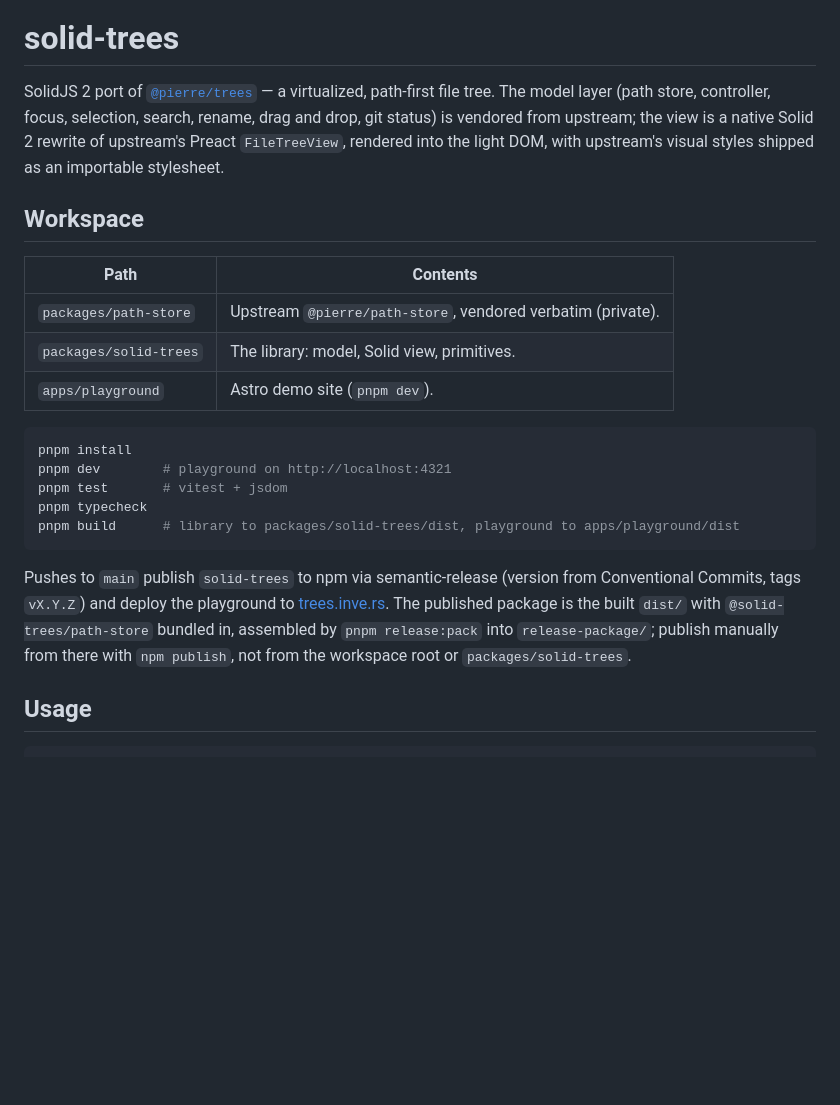
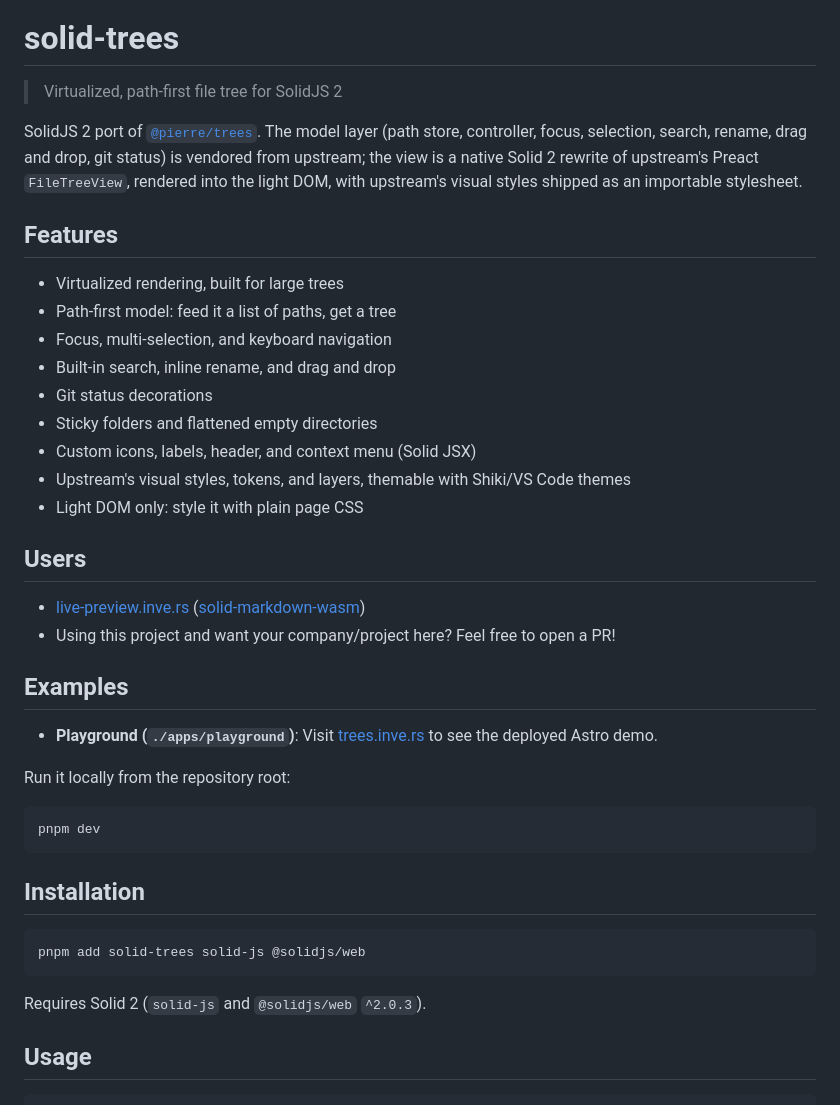
Before and after one commit to zeon256/solid-trees, a Markdown page: README.md, the part around one of its changes. Rendered like a GitHub page; blank space fills up the shorter version.

````diff
--- a/README.md
+++ b/README.md
@@ -1,34 +12,47 @@
 # solid-trees
 
-SolidJS 2 port of [`@pierre/trees`](https://trees.software) — a virtualized,
-path-first file tree. The model layer (path store, controller, focus, selection,
-search, rename, drag and drop, git status) is vendored from upstream; the view
-is a native Solid 2 rewrite of upstream's Preact `FileTreeView`, rendered into
-the light DOM, with upstream's visual styles shipped as an importable
-stylesheet.
+> Virtualized, path-first file tree for SolidJS 2
 
-## Workspace
+SolidJS 2 port of [`@pierre/trees`](https://trees.software). The model layer
+(path store, controller, focus, selection, search, rename, drag and drop, git
+status) is vendored from upstream; the view is a native Solid 2 rewrite of
+upstream's Preact `FileTreeView`, rendered into the light DOM, with upstream's
+visual styles shipped as an importable stylesheet.
 
-| Path                   | Contents                                                    |
-| ---------------------- | ----------------------------------------------------------- |
-| `packages/path-store`  | Upstream `@pierre/path-store`, vendored verbatim (private). |
-| `packages/solid-trees` | The library: model, Solid view, primitives.                 |
-| `apps/playground`      | Astro demo site (`pnpm dev`).                               |
+## Features
 
-```sh
-pnpm install
-pnpm dev        # playground on http://localhost:4321
-pnpm test       # vitest + jsdom
-pnpm typecheck
-pnpm build      # library to packages/solid-trees/dist, playground to apps/playground/dist
+- Virtualized rendering, built for large trees
+- Path-first model: feed it a list of paths, get a tree
+- Focus, multi-selection, and keyboard navigation
+- Built-in search, inline rename, and drag and drop
+- Git status decorations
+- Sticky folders and flattened empty directories
+- Custom icons, labels, header, and context menu (Solid JSX)
+- Upstream's visual styles, tokens, and layers, themable with Shiki/VS Code themes
+- Light DOM only: style it with plain page CSS
+
+## Users
+
+- [live-preview.inve.rs](https://live-preview.inve.rs "live-preview") ([solid-markdown-wasm](https://github.com/zeon256/solid-markdown-wasm "solid-markdown-wasm"))
+- Using this project and want your company/project here? Feel free to open a PR!
+
+## Examples
+
+- **Playground (`./apps/playground`)**: Visit [trees.inve.rs](https://trees.inve.rs "playground") to see the deployed Astro demo.
+
+Run it locally from the repository root:
+
+```bash
+pnpm dev
 ```
 
-Pushes to `main` publish `solid-trees` to npm via semantic-release (version from
-Conventional Commits, tags `vX.Y.Z`) and deploy the playground to
-[trees.inve.rs](https://trees.inve.rs). The published package is the built
-`dist/` with `@solid-trees/path-store` bundled in, assembled by
-`pnpm release:pack` into `release-package/`; publish manually from there with
-`npm publish`, not from the workspace root or `packages/solid-trees`.
+## Installation
+
+```bash
+pnpm add solid-trees solid-js @solidjs/web
+```
+
+Requires Solid 2 (`solid-js` and `@solidjs/web` `^2.0.3`).
 
 ## Usage
 
````
Also changed, not shown: other parts of README.md (+64 -2 lines), NOTICE.md (added, +35 -0 lines), SECURITY.md (added, +53 -0 lines), @budisyahiddinb-wisetag.png (added), 2 other files.
